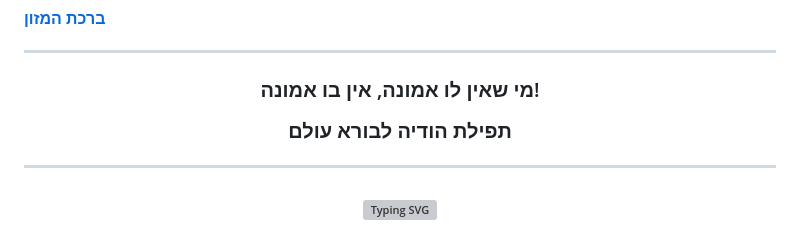
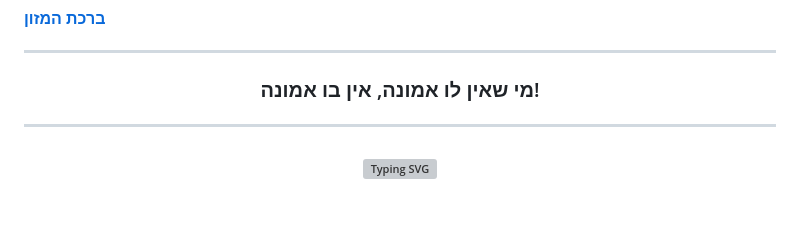
Before and after one commit to AnLoMinus/DatOS, a Markdown page: README.md, the part around the change. GitHub-like rendering; blank space fills up the shorter version; grey boxes are pictures that could not be loaded.

```diff
--- a/README.md
+++ b/README.md
@@ -25,8 +25,6 @@
 <h3 align="center">
 
 מי שאין לו אמונה, אין בו אמונה!
-
-תפילת הודיה לבורא עולם
 </h3>
 
 ---
```
